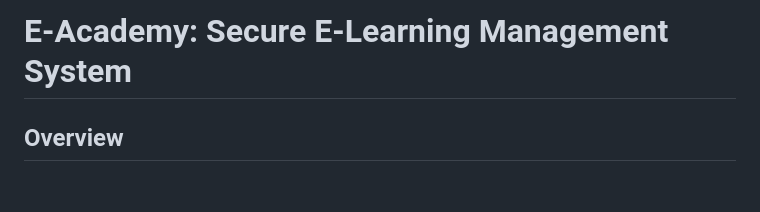
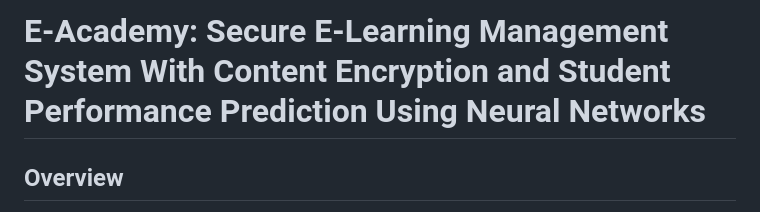
Before and after one commit to anshh-arora/Secure-Learning-Management-System-with-Content-Encryption-and-Student-Performance-Prediction, a Markdown page: README.md, the part around the change. Drawn GitHub-style; blank space fills up the shorter version.

```diff
--- a/README.md
+++ b/README.md
@@ -1,4 +1,4 @@
-# E-Academy: Secure E-Learning Management System
+# E-Academy: Secure E-Learning Management System With Content Encryption and Student Performance Prediction Using Neural Networks
 
 ## Overview
 E-Academy is a comprehensive e-learning platform that incorporates advanced security features, content encryption, and student performance prediction capabilities. The platform provides separate interfaces for students and teachers, enabling efficient learning management and performance tracking.
```
